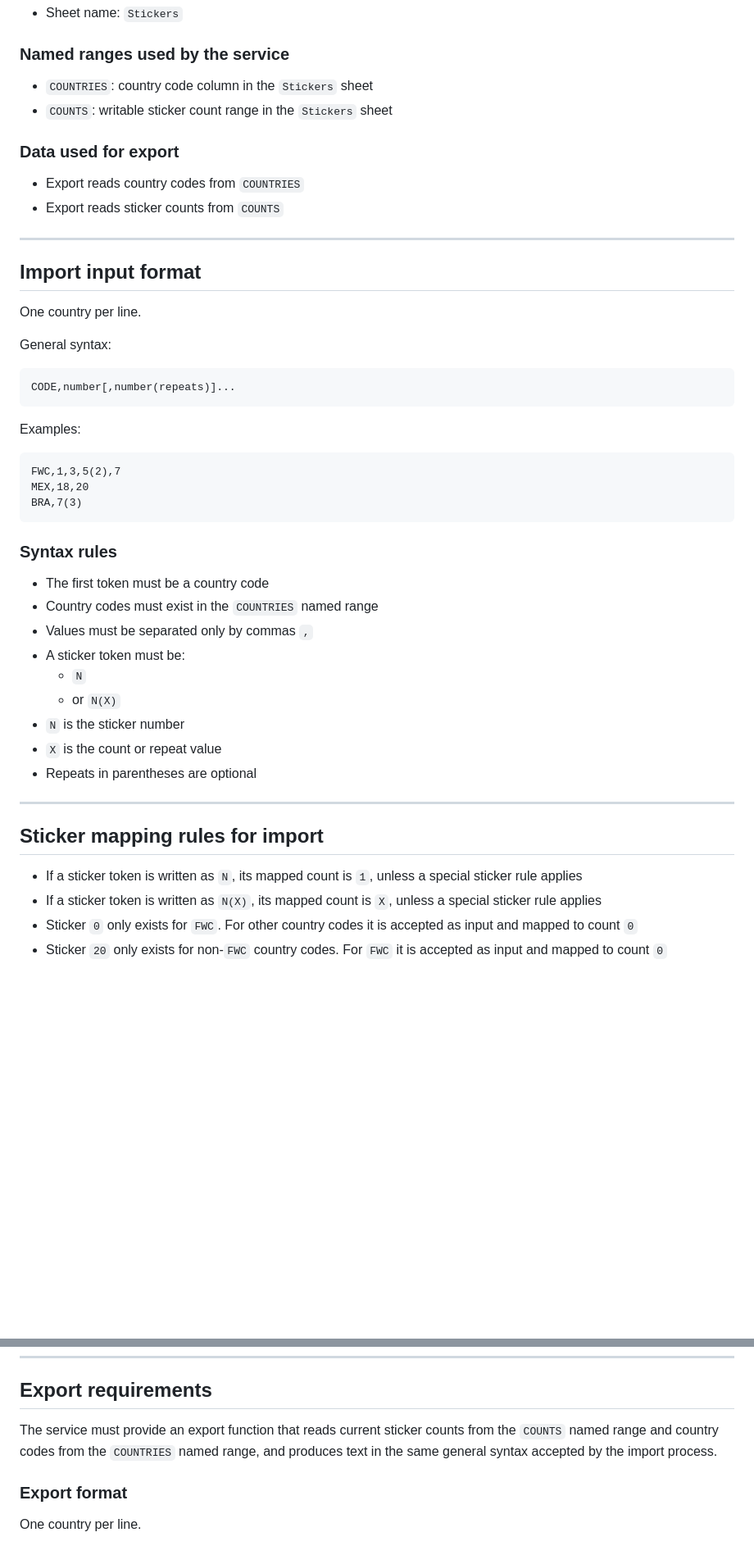
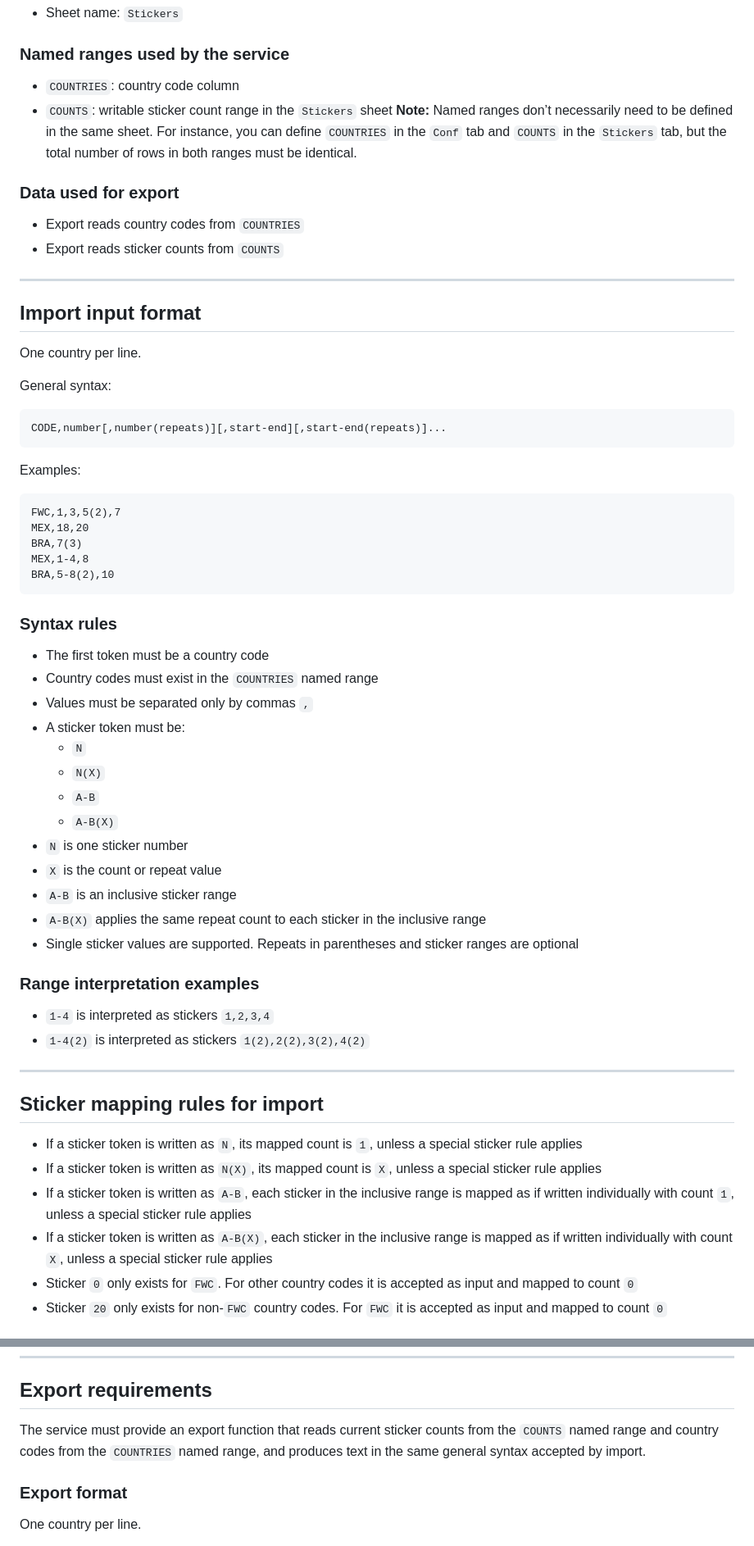
Before and after one commit to dlealv/panini-wc-2026-gsheet-tracker, a Markdown page: docs/ImportExportServiceRequirements.md, 2 parts joined by grey strips. Shown at 82% size. GitHub-like rendering; blank space fills up the shorter version.

Commit message:
Enhance documentation for Import/Export service
Clarified syntax rules and examples for sticker tokens, including range interpretations and validation rules. Updated export requirements for better clarity.

````diff
--- a/docs/ImportExportServiceRequirements.md
+++ b/docs/ImportExportServiceRequirements.md
@@ -56,8 +56,9 @@ The service uses the combined `ImportExportDialog.html` template and backend log
 
 ### Named ranges used by the service
 
-- `COUNTRIES`: country code column in the `Stickers` sheet
+- `COUNTRIES`: country code column
 - `COUNTS`: writable sticker count range in the `Stickers` sheet
+**Note:** Named ranges don’t necessarily need to be defined in the same sheet. For instance, you can define `COUNTRIES` in the `Conf` tab and `COUNTS` in the `Stickers` tab, but the total number of rows in both ranges must be identical.
 
 ### Data used for export
 
@@ -73,7 +74,7 @@ One country per line.
 General syntax:
 
 ```text
-CODE,number[,number(repeats)]...
+CODE,number[,number(repeats)][,start-end][,start-end(repeats)]...
 ```
 
 Examples:
@@ -82,6 +83,8 @@ Examples:
 FWC,1,3,5(2),7
 MEX,18,20
 BRA,7(3)
+MEX,1-4,8
+BRA,5-8(2),10
 ```
 
 ### Syntax rules
@@ -91,10 +94,19 @@ BRA,7(3)
 - Values must be separated only by commas `,`
 - A sticker token must be:
   - `N`
-  - or `N(X)`
-- `N` is the sticker number
+  - `N(X)`
+  - `A-B`
+  - `A-B(X)`
+- `N` is one sticker number
 - `X` is the count or repeat value
-- Repeats in parentheses are optional
+- `A-B` is an inclusive sticker range
+- `A-B(X)` applies the same repeat count to each sticker in the inclusive range
+- Single sticker values are supported. Repeats in parentheses and sticker ranges are optional
+
+### Range interpretation examples
+
+- `1-4` is interpreted as stickers `1,2,3,4`
+- `1-4(2)` is interpreted as stickers `1(2),2(2),3(2),4(2)`
 
 ---
 
@@ -102,6 +114,8 @@ BRA,7(3)
 
 - If a sticker token is written as `N`, its mapped count is `1`, unless a special sticker rule applies
 - If a sticker token is written as `N(X)`, its mapped count is `X`, unless a special sticker rule applies
+- If a sticker token is written as `A-B`, each sticker in the inclusive range is mapped as if written individually with count `1`, unless a special sticker rule applies
+- If a sticker token is written as `A-B(X)`, each sticker in the inclusive range is mapped as if written individually with count `X`, unless a special sticker rule applies
 - Sticker `0` only exists for `FWC`. For other country codes it is accepted as input and mapped to count `0`
 - Sticker `20` only exists for non-`FWC` country codes. For `FWC` it is accepted as input and mapped to count `0`
 
@@ -188,7 +206,7 @@ During import:
 
 ## Export requirements
 
-The service must provide an export function that reads current sticker counts from the `COUNTS` named range and country codes from the `COUNTRIES` named range, and produces text in the same general syntax accepted by the import process.
+The service must provide an export function that reads current sticker counts from the `COUNTS` named range and country codes from the `COUNTRIES` named range, and produces text in the same general syntax accepted by import.
 
 ### Export format
 
````
Also changed, not shown: other parts of docs/ImportExportServiceRequirements.md (+8 -2 lines).
